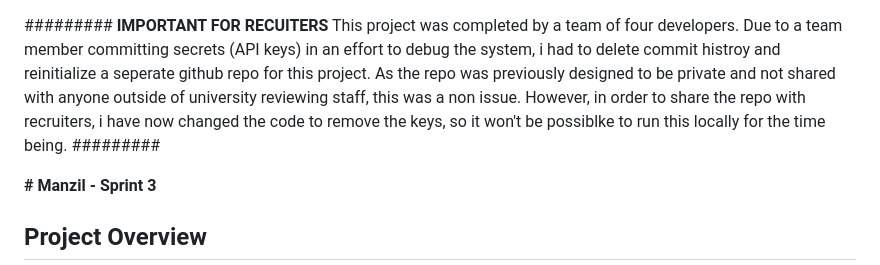
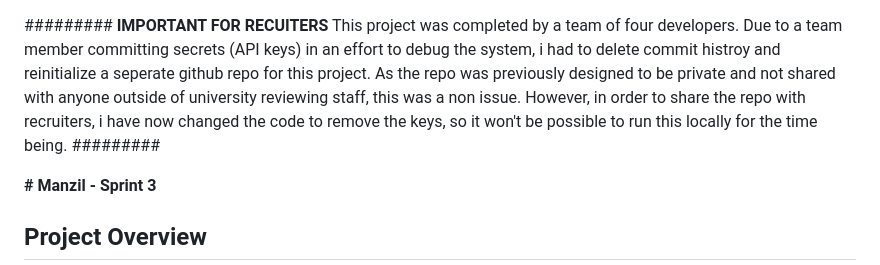
Before and after one commit to Umer-IK/Manzil-App, a Markdown page: README.md, the part around the change. GitHub-like rendering.

Commit message:
readme typo fix

```diff
--- a/README.md
+++ b/README.md
@@ -1,5 +1,5 @@
 ######### **IMPORTANT FOR RECUITERS**
-This project was completed by a team of four developers. Due to a team member committing secrets (API keys) in an effort to debug the system, i had to delete commit histroy and reinitialize a seperate github repo for this project. As the repo was previously designed to be private and not shared with anyone outside of university reviewing staff, this was a non issue. However, in order to share the repo with recruiters, i have now changed the code to remove the keys, so it won't be possiblke to run this locally for the time being.
+This project was completed by a team of four developers. Due to a team member committing secrets (API keys) in an effort to debug the system, i had to delete commit histroy and reinitialize a seperate github repo for this project. As the repo was previously designed to be private and not shared with anyone outside of university reviewing staff, this was a non issue. However, in order to share the repo with recruiters, i have now changed the code to remove the keys, so it won't be possible to run this locally for the time being.
 #########
 
 
```
